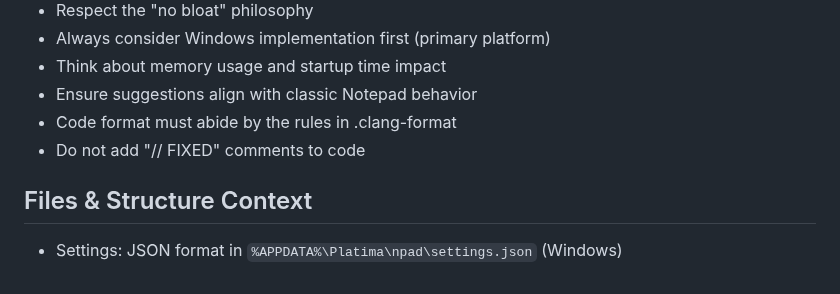
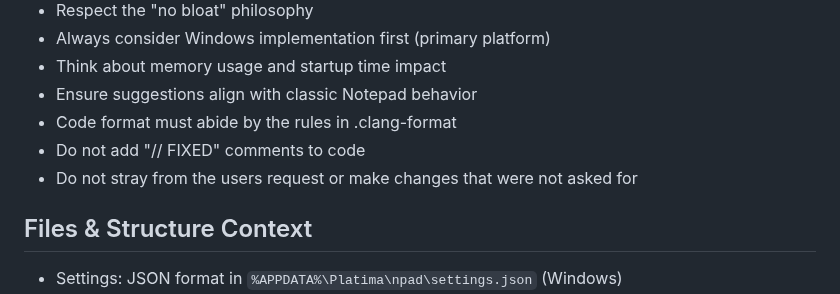
Before and after one commit to platima/npad, a Markdown page: .github/copilot-instructions.md, the part around the change. Rendered like a GitHub page.

```diff
--- a/.github/copilot-instructions.md
+++ b/.github/copilot-instructions.md
@@ -80,6 +80,7 @@ See Project README.md
 - Ensure suggestions align with classic Notepad behavior
 - Code format must abide by the rules in .clang-format
 - Do not add "// FIXED" comments to code
+- Do not stray from the users request or make changes that were not asked for
 
 ## Files & Structure Context
 - Settings: JSON format in `%APPDATA%\Platima\npad\settings.json` (Windows)
```
